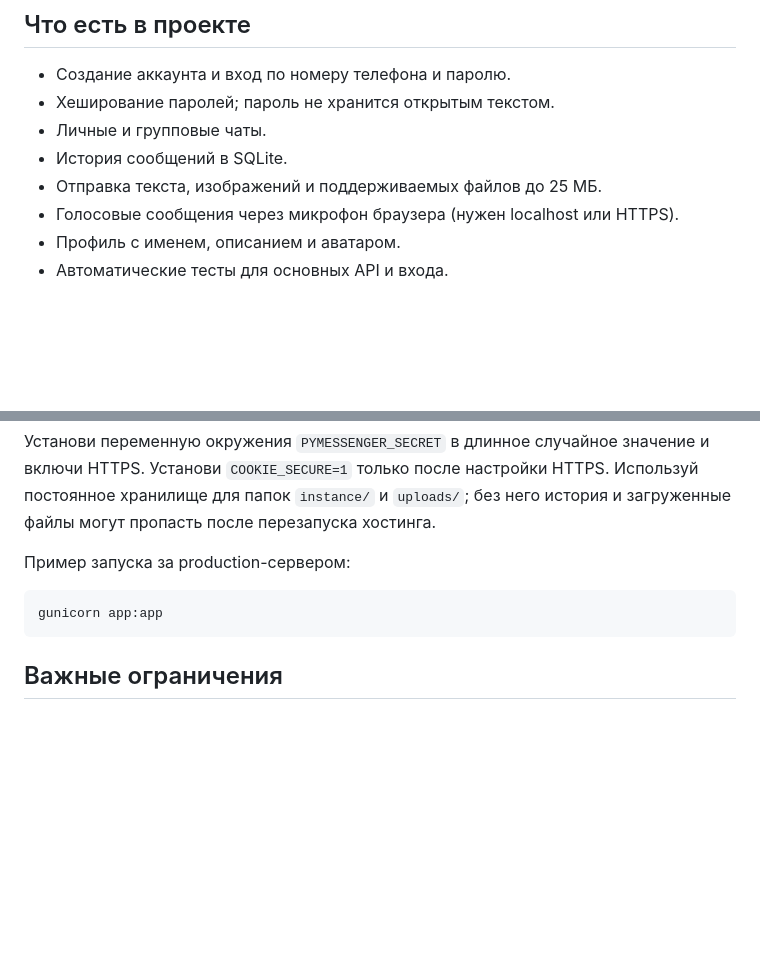
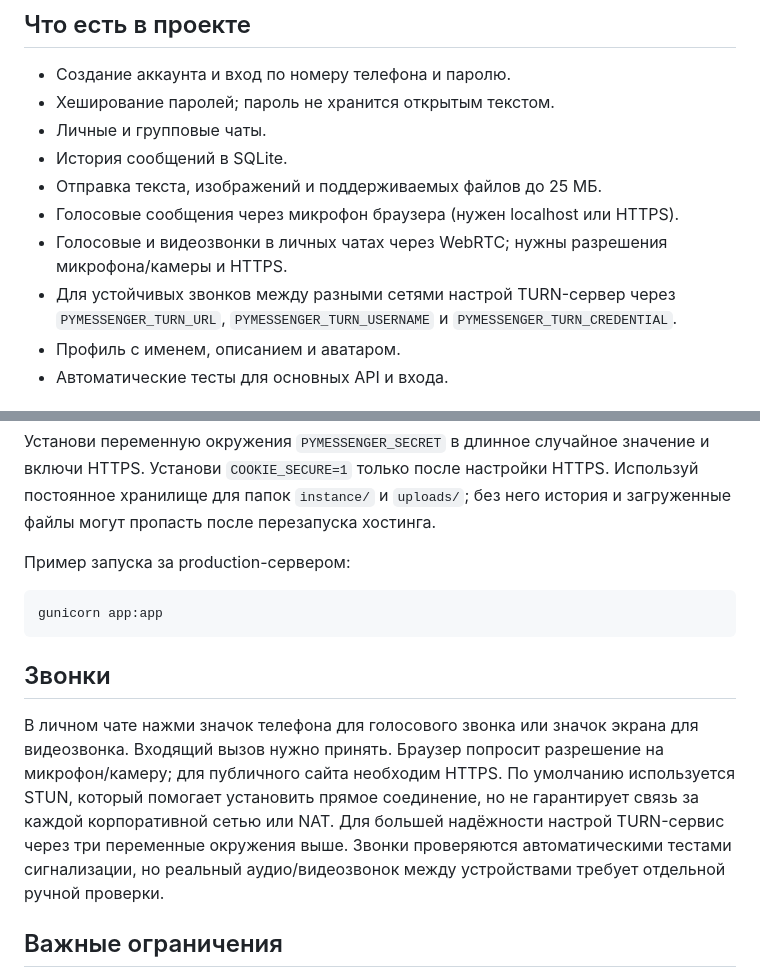
Before and after one commit to Ruslan5955/PyMessenger-Android., a Markdown page: README.md, 2 parts joined by grey strips. Rendered like a GitHub page; blank space fills up the shorter version.

Commit message:
Document voice and video calling setup

````diff
--- a/README.md
+++ b/README.md
@@ -9,6 +9,8 @@
 - История сообщений в SQLite.
 - Отправка текста, изображений и поддерживаемых файлов до 25 МБ.
 - Голосовые сообщения через микрофон браузера (нужен localhost или HTTPS).
+- Голосовые и видеозвонки в личных чатах через WebRTC; нужны разрешения микрофона/камеры и HTTPS.
+- Для устойчивых звонков между разными сетями настрой TURN-сервер через `PYMESSENGER_TURN_URL`, `PYMESSENGER_TURN_USERNAME` и `PYMESSENGER_TURN_CREDENTIAL`.
 - Профиль с именем, описанием и аватаром.
 - Автоматические тесты для основных API и входа.
 
@@ -59,5 +61,8 @@ GitHub Actions выполняет эти проверки при push и pull re
 gunicorn app:app
 ```
 
+## Звонки
+В личном чате нажми значок телефона для голосового звонка или значок экрана для видеозвонка. Входящий вызов нужно принять. Браузер попросит разрешение на микрофон/камеру; для публичного сайта необходим HTTPS. По умолчанию используется STUN, который помогает установить прямое соединение, но не гарантирует связь за каждой корпоративной сетью или NAT. Для большей надёжности настрой TURN-сервис через три переменные окружения выше. Звонки проверяются автоматическими тестами сигнализации, но реальный аудио/видеозвонок между устройствами требует отдельной ручной проверки.
+
 ## Важные ограничения
 Это прототип, не готовый защищённый сервис для конфиденциальной переписки. В нём нет сквозного шифрования, восстановления пароля, защиты от спама и полноценной модерации. Для публичного сервиса дополнительно нужны HTTPS, резервные копии, ограничение частоты запросов и усиленная проверка загружаемых файлов. Сборка Android APK — отдельная часть проекта и сама по себе не размещает сервер в интернете.
````
